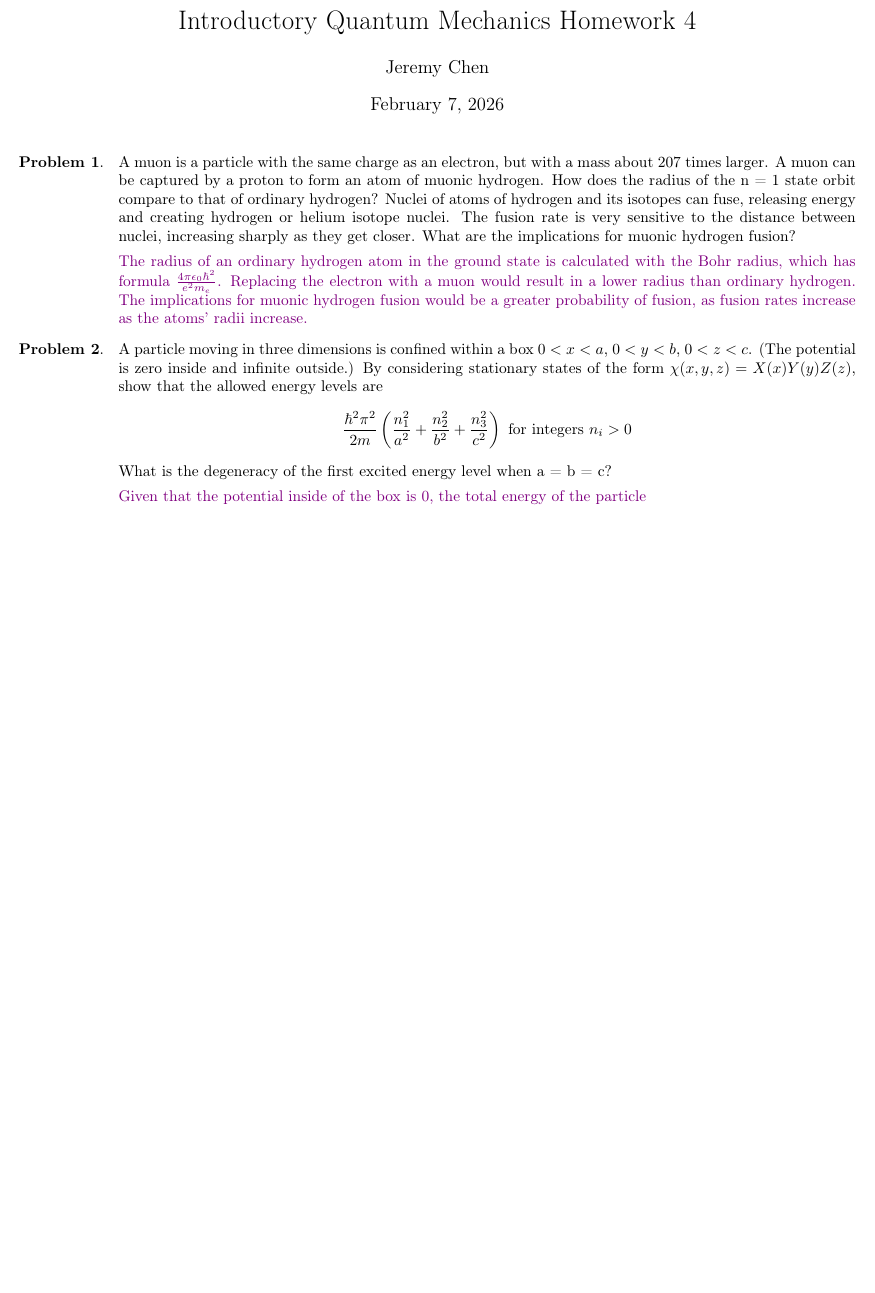
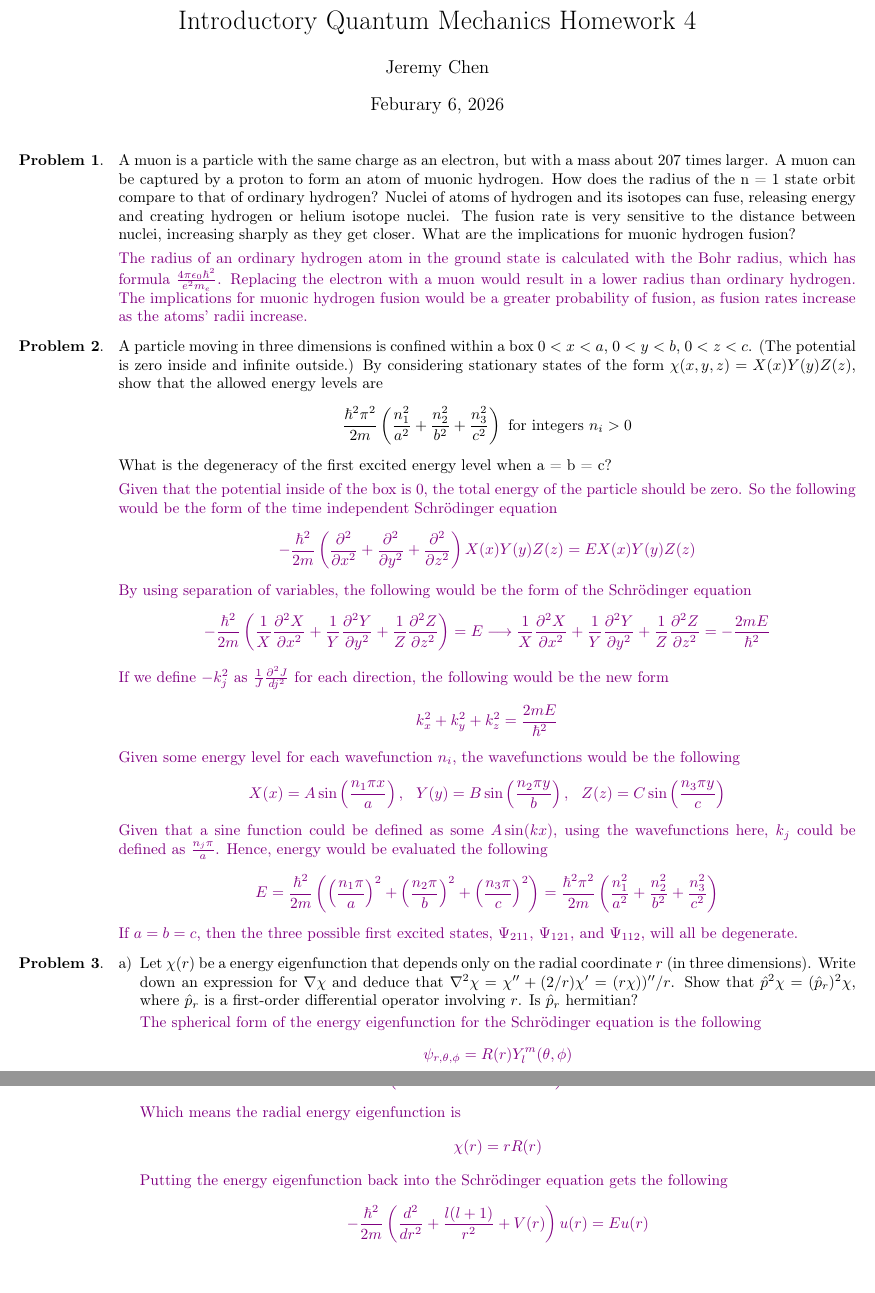
Before and after one commit to CapriciousSun/Introductory-Quantum-Mechanics, a LaTeX problem sheet (Homeworks/Homework 4.tex): part of the page before the commit and two parts of pages 1 and 2 of 2 after it, the two joined at a grey line, cut so that both start at the same text, the shorter picture padded with empty space. Compiled offline with pdfLaTeX.

Commit message:
Homework

```diff
--- a/Homeworks/Homework 4.tex
+++ b/Homeworks/Homework 4.tex
@@ -7,6 +7,7 @@
 \usepackage{xcolor}
 \title{Introductory Quantum Mechanics Homework 4}
 \author{Jeremy Chen}
+\date{Feburary 6, 2026}
 \begin{document}
 	\maketitle
 
@@ -23,9 +24,56 @@ $$\frac{\hbar^{2}\pi^{2}}{2m}\left( \frac{n_{1}^{2}}{a^{2}} + \frac{n_{2}^{2}}{b
 What is the degeneracy of the first excited energy level when a = b = c?
 
 \color{violet}
-Given that the potential inside of the box is 0, the total energy of the particle
+Given that the potential inside of the box is 0, the total energy of the particle should be zero. So the following would be the form of the time independent Schrödinger equation
+\begin{gather*}
+-\frac{\hbar^{2}}{2m} \left( \frac{\partial^{2}}{\partial x^{2}} + \frac{\partial^{2}}{\partial y^{2}} + \frac{\partial^{2}}{\partial z^{2}} \right)X(x)Y(y)Z(z) = EX(x)Y(y)Z(z)
+\end{gather*}
+By using separation of variables, the following would be the form of the Schrödinger equation
+\begin{gather*}
+-\frac{\hbar^{2}}{2m} \left( \frac{1}{X}\frac{\partial^{2}X}{\partial x^{2}} + \frac{1}{Y}\frac{\partial^{2}Y}{\partial y^{2}} + \frac{1}{Z}\frac{\partial^{2}Z}{\partial z^{2}}\right) = E \longrightarrow \frac{1}{X}\frac{\partial^{2}X}{\partial x^{2}} + \frac{1}{Y}\frac{\partial^{2}Y}{\partial y^{2}} + \frac{1}{Z}\frac{\partial^{2}Z}{\partial z^{2}} = -\frac{2mE}{\hbar^{2}}
+\end{gather*}
+If we define $-k_{j}^{2}$ as $\frac{1}{J}\frac{\partial^{2}J}{dj^{2}}$ for each direction, the following would be the new form
+\begin{gather*}
+k_{x}^{2} + k_{y}^{2} + k_{z}^{2} = \frac{2mE}{\hbar^{2}}
+\end{gather*}
+Given some energy level for each wavefunction $n_{i}$, the wavefunctions would be the following
+\begin{gather*}
+X(x) = A\sin\left( \frac{n_{1}\pi x}{a} \right),\ \ Y(y) = B\sin\left( \frac{n_{2}\pi y}{b} \right),\ \ Z(z) = C\sin\left( \frac{n_{3}\pi y}{c} \right)
+\end{gather*}
+Given that a sine function could be defined as some $A\sin(kx)$, using the wavefunctions here, $k_{j}$ could be defined as $\frac{n_{j}\pi}{a}$. Hence, energy would be evaluated the following
+\begin{gather*}
+E = \frac{\hbar^{2}}{2m} \left(\left( \frac{n_{1}\pi}{a} \right)^{2} + \left( \frac{n_{2}\pi}{b} \right)^{2} + \left( \frac{n_{3}\pi}{c} \right)^{2}\right) = \frac{\hbar^{2}\pi^{2}}{2m} \left( \frac{n_{1}^{2}}{a^{2}} + \frac{n_{2}^{2}}{b^{2}} + \frac{n_{3}^{2}}{c^{2}}  \right)
+\end{gather*}
+If $a = b = c$, then the three possible first excited states, $\Psi_{211}$, $\Psi_{121}$, and $\Psi_{112}$, will all be degenerate.
+\color{black}
+
+\item
+
+\begin{enumerate}[a)]
+
+\item Let $\chi(r)$ be a energy eigenfunction that depends only on the radial coordinate $r$ (in three dimensions). Write down an expression for $\nabla\chi$ and deduce that $\nabla^{2}\chi = \chi'' + (2/r)\chi' = (r\chi))''/r$. Show that $\hat{p}^{2}\chi = (\hat{p}_{r})^{2}\chi$, where $\hat{p}_{r}$ is a first-order differential operator involving $r$. Is $\hat{p}_{r}$ hermitian?
+
+\color{violet}
+The spherical form of the energy eigenfunction for the Schrödinger equation is the following
+\begin{gather*}
+\psi_{r, \theta, \phi} = R(r)Y_{l}^{m}(\theta, \phi)
+\end{gather*}
+Witht this, the Schrödinger equation in radial form is
+\begin{gather*}
+-\frac{\hbar^{2}}{2mr^{2}} \left( \frac{d^{2}}{dr^{2}} r^{2} + l(l + 1) + V(r) \right)R(r) = ER(r)
+\end{gather*}
+Which means the radial energy eigenfunction is
+\begin{gather*}
+\chi(r) = rR(r)
+\end{gather*}
+Putting the energy eigenfunction back into the Schrödinger equation gets the following
+\begin{gather*}
+-\frac{\hbar^{2}}{2m}\left( \frac{d^{2}}{dr^{2}} + \frac{l(l + 1)}{r^{2}} + V(r) \right)u(r) = Eu(r)
+\end{gather*}
 \color{black}
 
 \end{enumerate}
 
+\end{enumerate}
+
 \end{document}
```
